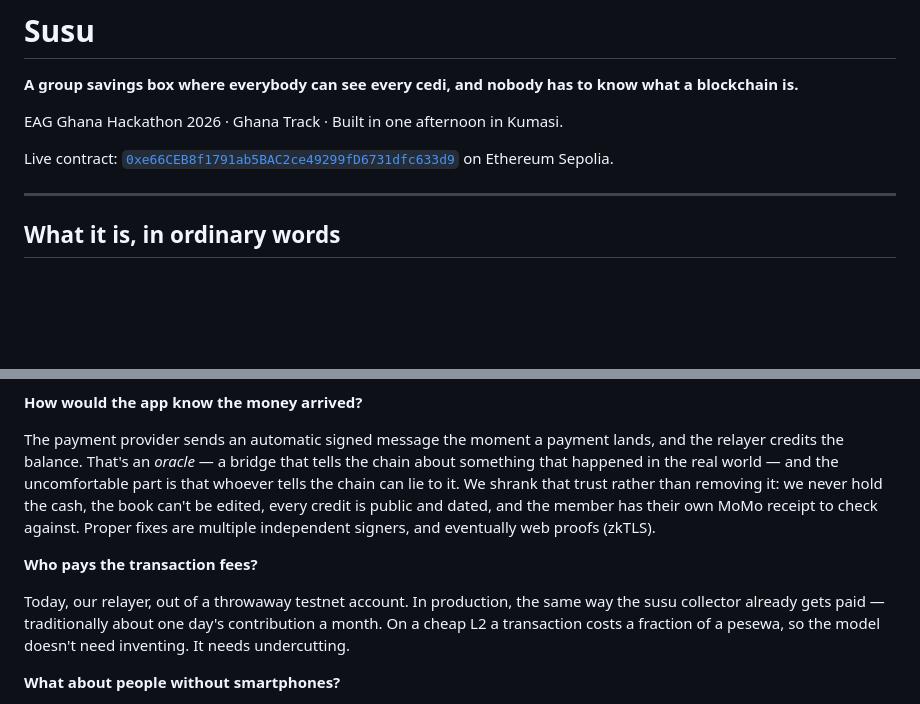
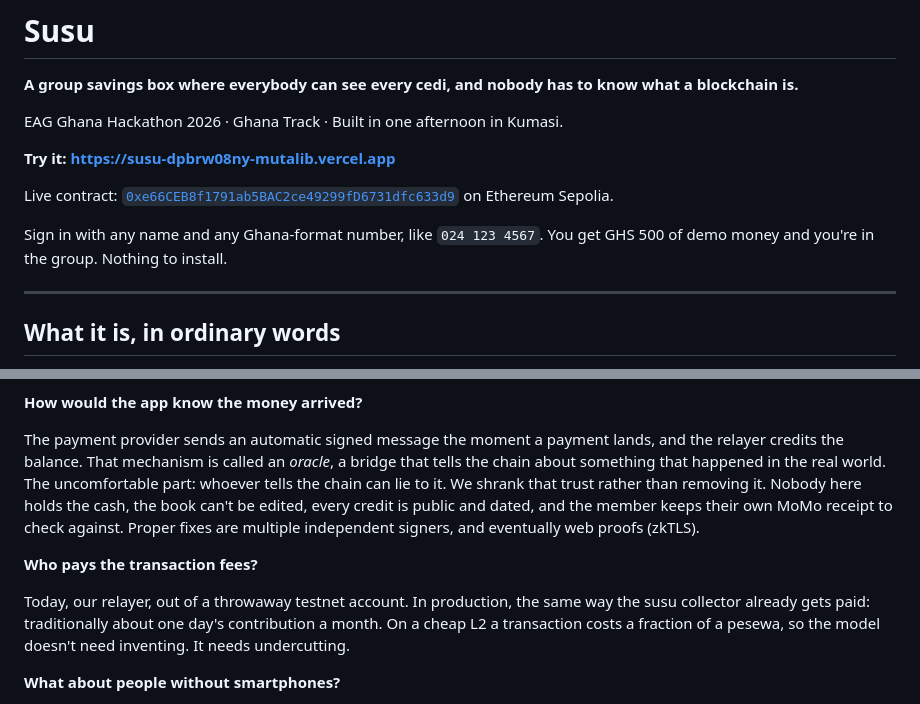
Before and after one commit to Mutalib713/susu, a Markdown page: README.md, 2 parts joined by grey strips. Rendered like a GitHub page; blank space fills up the shorter version.

Commit message:
Soften em dashes in README, add live URL

```diff
--- a/README.md
+++ b/README.md
@@ -4,7 +4,12 @@
 
 EAG Ghana Hackathon 2026 · Ghana Track · Built in one afternoon in Kumasi.
 
+**Try it: https://susu-dpbrw08ny-mutalib.vercel.app**
+
 Live contract: [`0xe66CEB8f1791ab5BAC2ce49299fD6731dfc633d9`](https://sepolia.etherscan.io/address/0xe66CEB8f1791ab5BAC2ce49299fD6731dfc633d9) on Ethereum Sepolia.
+
+Sign in with any name and any Ghana-format number, like `024 123 4567`. You get GHS 500 of demo
+money and you're in the group. Nothing to install.
 
 ---
 
@@ -113,16 +118,16 @@ an afternoon of code.
 **How would the app know the money arrived?**
 
 The payment provider sends an automatic signed message the moment a payment lands, and the
-relayer credits the balance. That's an *oracle* — a bridge that tells the chain about something
-that happened in the real world — and the uncomfortable part is that whoever tells the chain can
-lie to it. We shrank that trust rather than removing it: we never hold the cash, the book can't
-be edited, every credit is public and dated, and the member has their own MoMo receipt to check
-against. Proper fixes are multiple independent signers, and eventually web proofs (zkTLS).
+relayer credits the balance. That mechanism is called an *oracle*, a bridge that tells the chain
+about something that happened in the real world. The uncomfortable part: whoever tells the chain
+can lie to it. We shrank that trust rather than removing it. Nobody here holds the cash, the book
+can't be edited, every credit is public and dated, and the member keeps their own MoMo receipt to
+check against. Proper fixes are multiple independent signers, and eventually web proofs (zkTLS).
 
 **Who pays the transaction fees?**
 
 Today, our relayer, out of a throwaway testnet account. In production, the same way the susu
-collector already gets paid — traditionally about one day's contribution a month. On a cheap L2
+collector already gets paid: traditionally about one day's contribution a month. On a cheap L2
 a transaction costs a fraction of a pesewa, so the model doesn't need inventing. It needs
 undercutting.
 
```
Also changed, not shown: other parts of README.md (+2 -2 lines).
